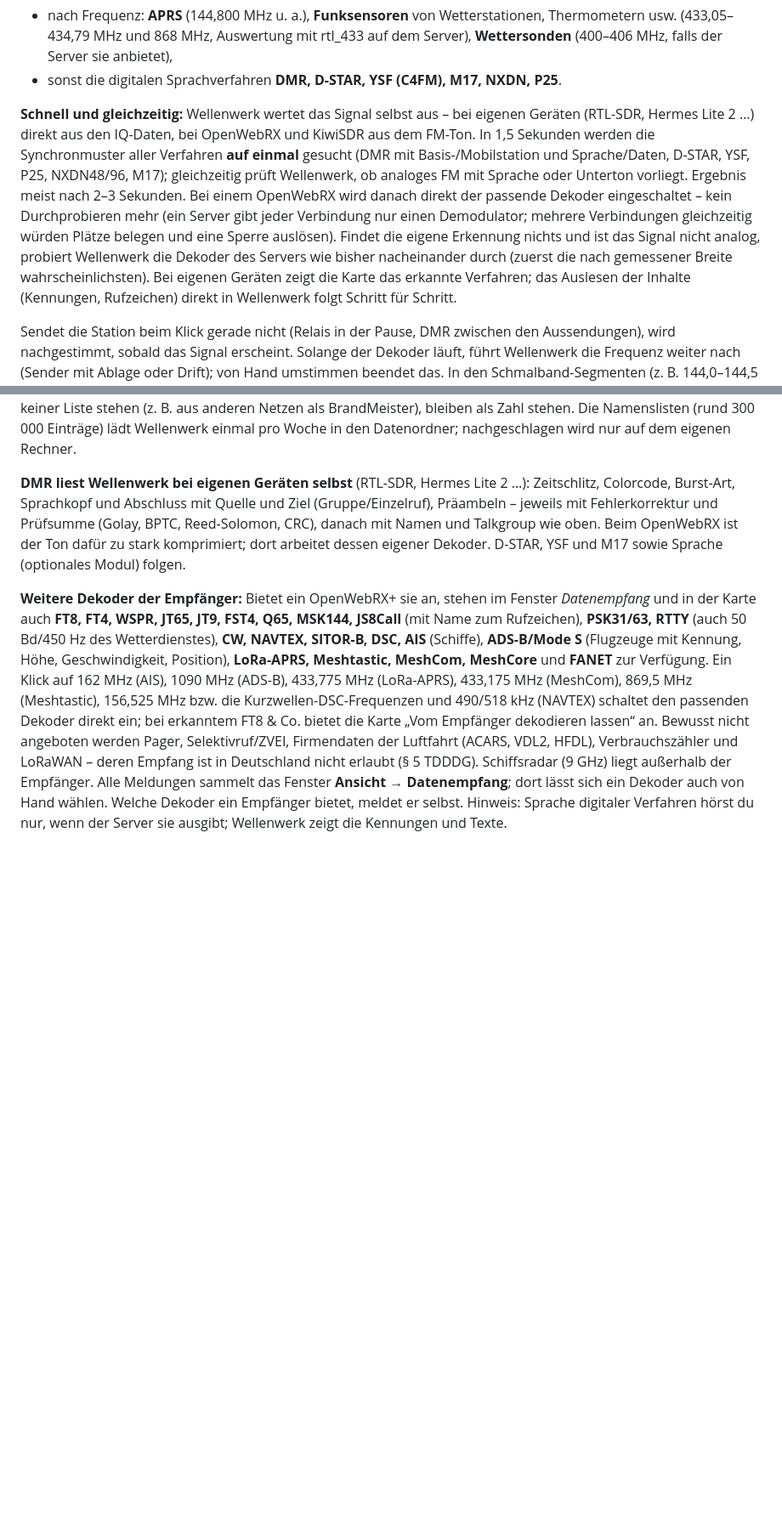
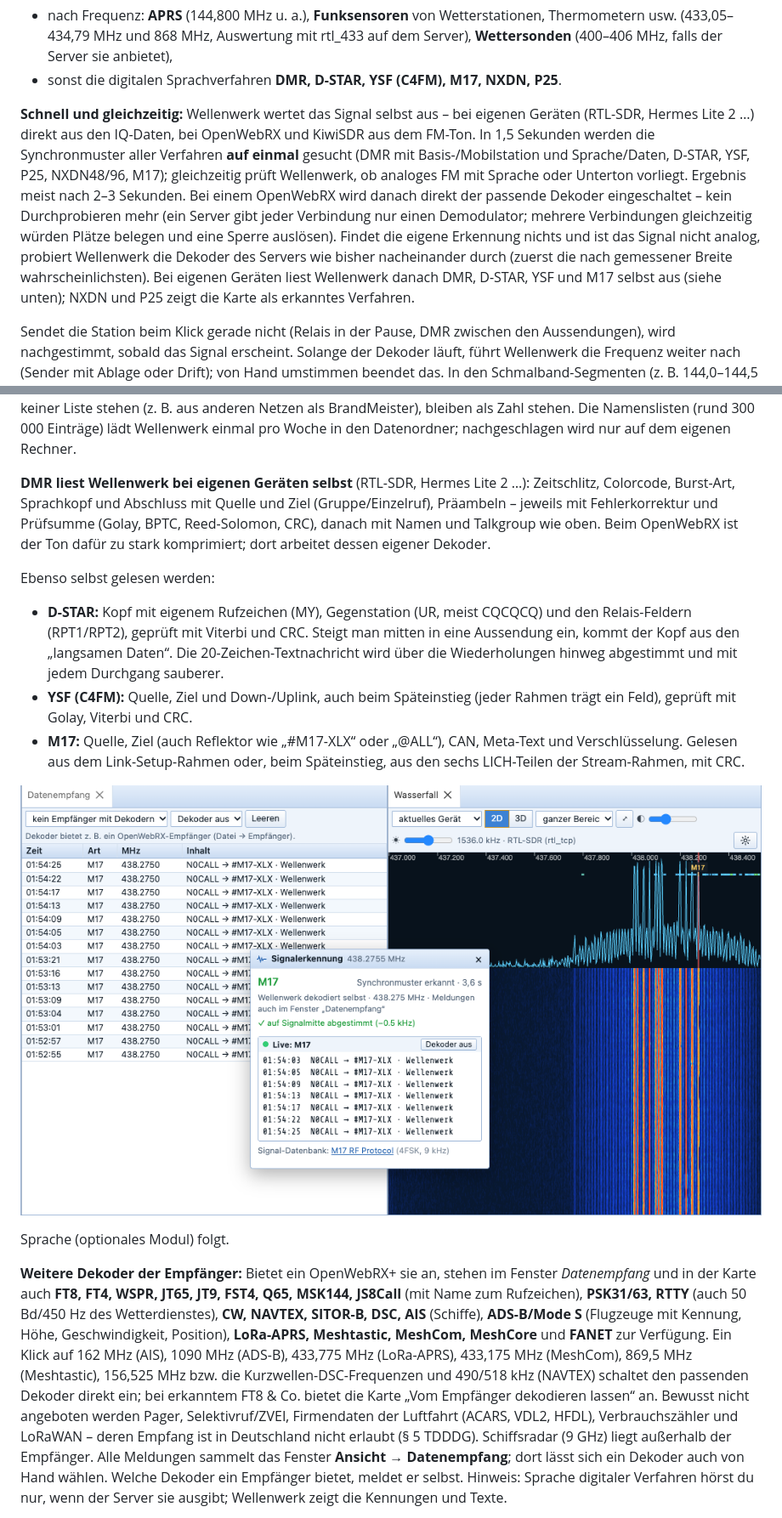
Before and after one commit to djamplifier/wellenwerk, a Markdown page: docs/Anleitung.md, 2 parts joined by grey strips. Shown at 85% size. Rendered like a GitHub page; pictures changed too: docs/bilder/28-eigene-dekoder.png (added); blank space fills up the shorter version.

```diff
--- a/docs/Anleitung.md
+++ b/docs/Anleitung.md
@@ -237,7 +237,7 @@ Wo Wellenwerk selbst dekodieren kann, wird zur Bestätigung probehalber dekodier
 - nach Frequenz: **APRS** (144,800 MHz u. a.), **Funksensoren** von Wetterstationen, Thermometern usw. (433,05–434,79 MHz und 868 MHz, Auswertung mit rtl_433 auf dem Server), **Wettersonden** (400–406 MHz, falls der Server sie anbietet),
 - sonst die digitalen Sprachverfahren **DMR, D-STAR, YSF (C4FM), M17, NXDN, P25**.
 
-**Schnell und gleichzeitig:** Wellenwerk wertet das Signal selbst aus – bei eigenen Geräten (RTL-SDR, Hermes Lite 2 …) direkt aus den IQ-Daten, bei OpenWebRX und KiwiSDR aus dem FM-Ton. In 1,5 Sekunden werden die Synchronmuster aller Verfahren **auf einmal** gesucht (DMR mit Basis-/Mobilstation und Sprache/Daten, D-STAR, YSF, P25, NXDN48/96, M17); gleichzeitig prüft Wellenwerk, ob analoges FM mit Sprache oder Unterton vorliegt. Ergebnis meist nach 2–3 Sekunden. Bei einem OpenWebRX wird danach direkt der passende Dekoder eingeschaltet – kein Durchprobieren mehr (ein Server gibt jeder Verbindung nur einen Demodulator; mehrere Verbindungen gleichzeitig würden Plätze belegen und eine Sperre auslösen). Findet die eigene Erkennung nichts und ist das Signal nicht analog, probiert Wellenwerk die Dekoder des Servers wie bisher nacheinander durch (zuerst die nach gemessener Breite wahrscheinlichsten). Bei eigenen Geräten zeigt die Karte das erkannte Verfahren; das Auslesen der Inhalte (Kennungen, Rufzeichen) direkt in Wellenwerk folgt Schritt für Schritt.
+**Schnell und gleichzeitig:** Wellenwerk wertet das Signal selbst aus – bei eigenen Geräten (RTL-SDR, Hermes Lite 2 …) direkt aus den IQ-Daten, bei OpenWebRX und KiwiSDR aus dem FM-Ton. In 1,5 Sekunden werden die Synchronmuster aller Verfahren **auf einmal** gesucht (DMR mit Basis-/Mobilstation und Sprache/Daten, D-STAR, YSF, P25, NXDN48/96, M17); gleichzeitig prüft Wellenwerk, ob analoges FM mit Sprache oder Unterton vorliegt. Ergebnis meist nach 2–3 Sekunden. Bei einem OpenWebRX wird danach direkt der passende Dekoder eingeschaltet – kein Durchprobieren mehr (ein Server gibt jeder Verbindung nur einen Demodulator; mehrere Verbindungen gleichzeitig würden Plätze belegen und eine Sperre auslösen). Findet die eigene Erkennung nichts und ist das Signal nicht analog, probiert Wellenwerk die Dekoder des Servers wie bisher nacheinander durch (zuerst die nach gemessener Breite wahrscheinlichsten). Bei eigenen Geräten liest Wellenwerk danach DMR, D-STAR, YSF und M17 selbst aus (siehe unten); NXDN und P25 zeigt die Karte als erkanntes Verfahren.
 
 Sendet die Station beim Klick gerade nicht (Relais in der Pause, DMR zwischen den Aussendungen), wird nachgestimmt, sobald das Signal erscheint. Solange der Dekoder läuft, führt Wellenwerk die Frequenz weiter nach (Sender mit Ablage oder Drift); von Hand umstimmen beendet das. In den Schmalband-Segmenten (z. B. 144,0–144,5 und 432,0–432,5 MHz, QO-100-Schmalband) wird wie auf Kurzwelle mit SSB/CW-Erkennung gearbeitet.
 
@@ -247,7 +247,17 @@ Sendet die Station beim Klick gerade nicht (Relais in der Pause, DMR zwischen de
 
 Die Karte zeigt die Meldungen live – **mit Namen**: bei DMR Zeitschlitz, **wer spricht** (DMR-ID → Rufzeichen, Vorname, Ort aus der RadioID-Datenbank) und **in welcher Talkgroup** (Nummer und Name, z. B. „TG 262 Deutschland“, aus der BrandMeister-Liste), bei D-STAR, YSF und M17 Rufzeichen mit Name, bei NXDN die ID mit Rufzeichen, bei APRS Rufzeichen, Text und Position, bei Sensoren Modell, Temperatur (in °C), Feuchte, Wind, Regen. Kennungen, die in keiner Liste stehen (z. B. aus anderen Netzen als BrandMeister), bleiben als Zahl stehen. Die Namenslisten (rund 300 000 Einträge) lädt Wellenwerk einmal pro Woche in den Datenordner; nachgeschlagen wird nur auf dem eigenen Rechner.
 
-**DMR liest Wellenwerk bei eigenen Geräten selbst** (RTL-SDR, Hermes Lite 2 …): Zeitschlitz, Colorcode, Burst-Art, Sprachkopf und Abschluss mit Quelle und Ziel (Gruppe/Einzelruf), Präambeln – jeweils mit Fehlerkorrektur und Prüfsumme (Golay, BPTC, Reed-Solomon, CRC), danach mit Namen und Talkgroup wie oben. Beim OpenWebRX ist der Ton dafür zu stark komprimiert; dort arbeitet dessen eigener Dekoder. D-STAR, YSF und M17 sowie Sprache (optionales Modul) folgen.
+**DMR liest Wellenwerk bei eigenen Geräten selbst** (RTL-SDR, Hermes Lite 2 …): Zeitschlitz, Colorcode, Burst-Art, Sprachkopf und Abschluss mit Quelle und Ziel (Gruppe/Einzelruf), Präambeln – jeweils mit Fehlerkorrektur und Prüfsumme (Golay, BPTC, Reed-Solomon, CRC), danach mit Namen und Talkgroup wie oben. Beim OpenWebRX ist der Ton dafür zu stark komprimiert; dort arbeitet dessen eigener Dekoder.
+
+Ebenso selbst gelesen werden:
+
+- **D-STAR:** Kopf mit eigenem Rufzeichen (MY), Gegenstation (UR, meist CQCQCQ) und den Relais-Feldern (RPT1/RPT2), geprüft mit Viterbi und CRC. Steigt man mitten in eine Aussendung ein, kommt der Kopf aus den „langsamen Daten“. Die 20-Zeichen-Textnachricht wird über die Wiederholungen hinweg abgestimmt und mit jedem Durchgang sauberer.
+- **YSF (C4FM):** Quelle, Ziel und Down-/Uplink, auch beim Späteinstieg (jeder Rahmen trägt ein Feld), geprüft mit Golay, Viterbi und CRC.
+- **M17:** Quelle, Ziel (auch Reflektor wie „#M17-XLX“ oder „@ALL“), CAN, Meta-Text und Verschlüsselung. Gelesen aus dem Link-Setup-Rahmen oder, beim Späteinstieg, aus den sechs LICH-Teilen der Stream-Rahmen, mit CRC.
+
+![M17 von einem eigenen Empfänger, von Wellenwerk selbst dekodiert](bilder/28-eigene-dekoder.png)
+
+Sprache (optionales Modul) folgt.
 
 **Weitere Dekoder der Empfänger:** Bietet ein OpenWebRX+ sie an, stehen im Fenster *Datenempfang* und in der Karte auch **FT8, FT4, WSPR, JT65, JT9, FST4, Q65, MSK144, JS8Call** (mit Name zum Rufzeichen), **PSK31/63, RTTY** (auch 50 Bd/450 Hz des Wetterdienstes), **CW, NAVTEX, SITOR-B, DSC, AIS** (Schiffe), **ADS-B/Mode S** (Flugzeuge mit Kennung, Höhe, Geschwindigkeit, Position), **LoRa-APRS, Meshtastic, MeshCom, MeshCore** und **FANET** zur Verfügung. Ein Klick auf 162 MHz (AIS), 1090 MHz (ADS-B), 433,775 MHz (LoRa-APRS), 433,175 MHz (MeshCom), 869,5 MHz (Meshtastic), 156,525 MHz bzw. die Kurzwellen-DSC-Frequenzen und 490/518 kHz (NAVTEX) schaltet den passenden Dekoder direkt ein; bei erkanntem FT8 & Co. bietet die Karte „Vom Empfänger dekodieren lassen“ an. Bewusst nicht angeboten werden Pager, Selektivruf/ZVEI, Firmendaten der Luftfahrt (ACARS, VDL2, HFDL), Verbrauchszähler und LoRaWAN – deren Empfang ist in Deutschland nicht erlaubt (§ 5 TDDDG). Schiffsradar (9 GHz) liegt außerhalb der Empfänger. Alle Meldungen sammelt das Fenster **Ansicht → Datenempfang**; dort lässt sich ein Dekoder auch von Hand wählen. Welche Dekoder ein Empfänger bietet, meldet er selbst. Hinweis: Sprache digitaler Verfahren hörst du nur, wenn der Server sie ausgibt; Wellenwerk zeigt die Kennungen und Texte.
 
```
Also changed, not shown: docs/Manual.md (+12 -2 lines), 4 other files.
